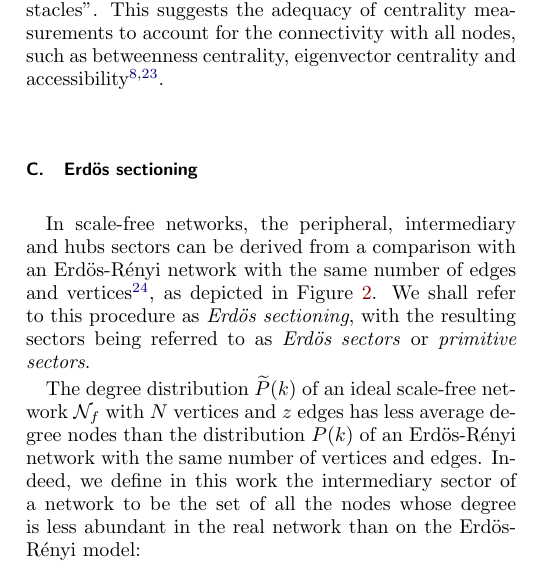
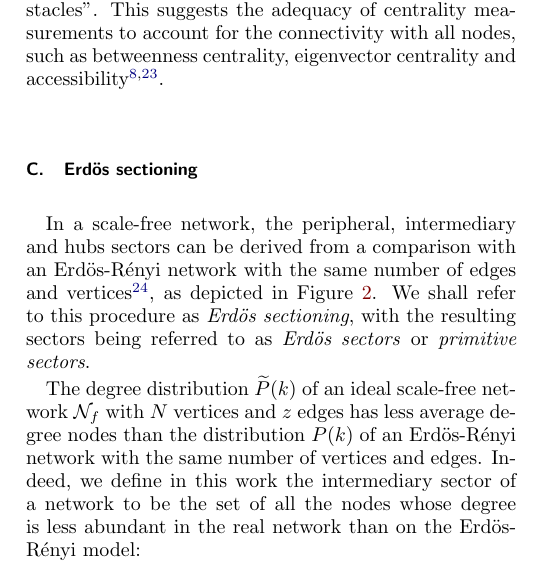
Before and after one commit to ttm/articleStabilityInteractionNetworks, a LaTeX paper (paper.tex): part of one column of page 3 of 11, cut so that both start at the same text. The pictures show the PDF file paper.pdf that the author committed with the source.

Commit message:
pequena correcao de concordancia

```diff
--- a/paper.tex
+++ b/paper.tex
@@ -217,7 +217,7 @@ We only linked the immediate antecedent to the new message author, both for simp
 
 %\subsubsection{Sectioning of networks in peripheral, intermediary and hubs sectors}\label{sectioning}
 \subsection{Erd\"os sectioning}\label{sectioning}
-In scale-free networks, the peripheral, intermediary and hubs sectors can be derived from a comparison with an Erd\"os-R\'enyi network with the same number of edges and vertices~\cite{3setores}, as depicted in Figure~\ref{fig:setores}. We shall refer to this procedure as \emph{Erd\"os sectioning}, with the resulting sectors being referred to as \emph{Erd\"os sectors} or \emph{primitive sectors}.
+In a scale-free network, the peripheral, intermediary and hubs sectors can be derived from a comparison with an Erd\"os-R\'enyi network with the same number of edges and vertices~\cite{3setores}, as depicted in Figure~\ref{fig:setores}. We shall refer to this procedure as \emph{Erd\"os sectioning}, with the resulting sectors being referred to as \emph{Erd\"os sectors} or \emph{primitive sectors}.
 
 The degree distribution $\widetilde{P}(k)$ of an ideal
 scale-free network $\mathcal{N}_f$ with $N$ vertices and $z$ edges has less
```
Also changed, not shown: paper.pdf.
